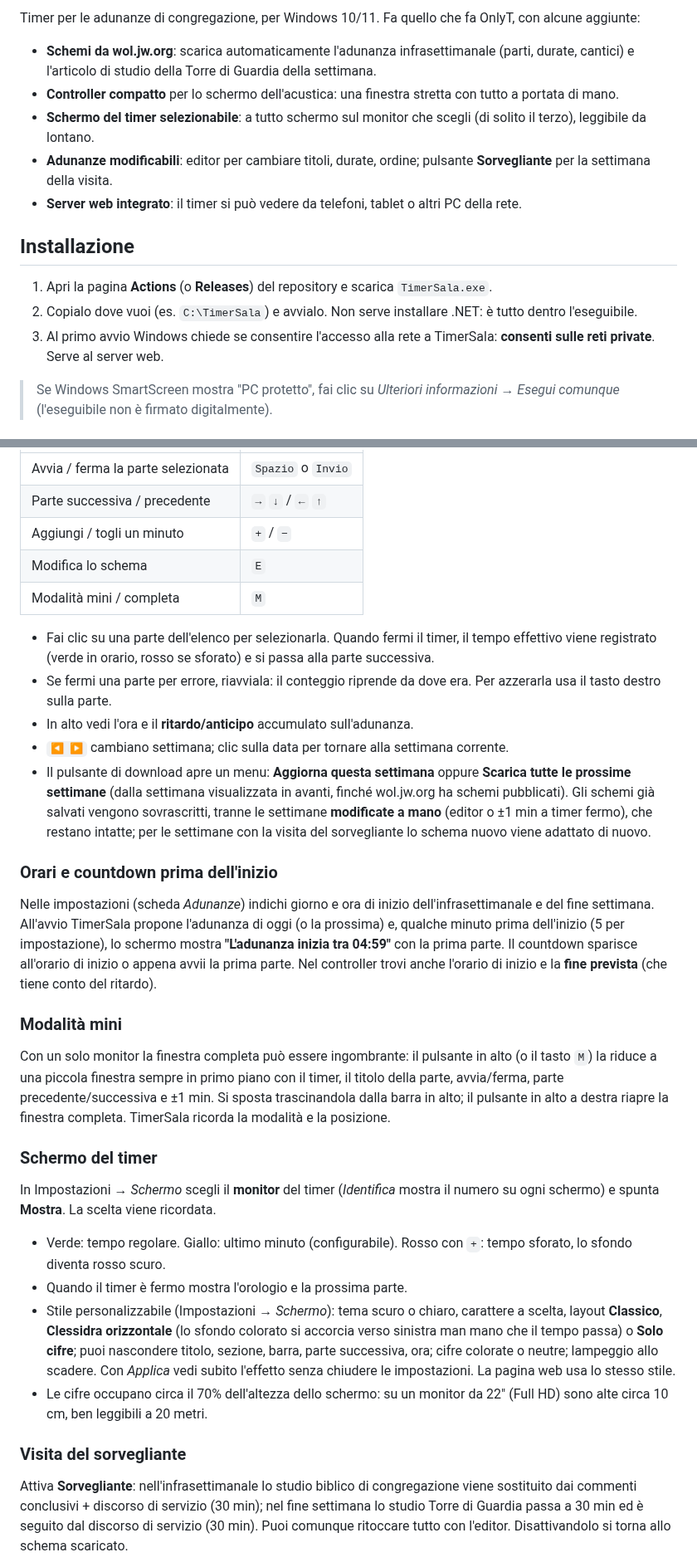
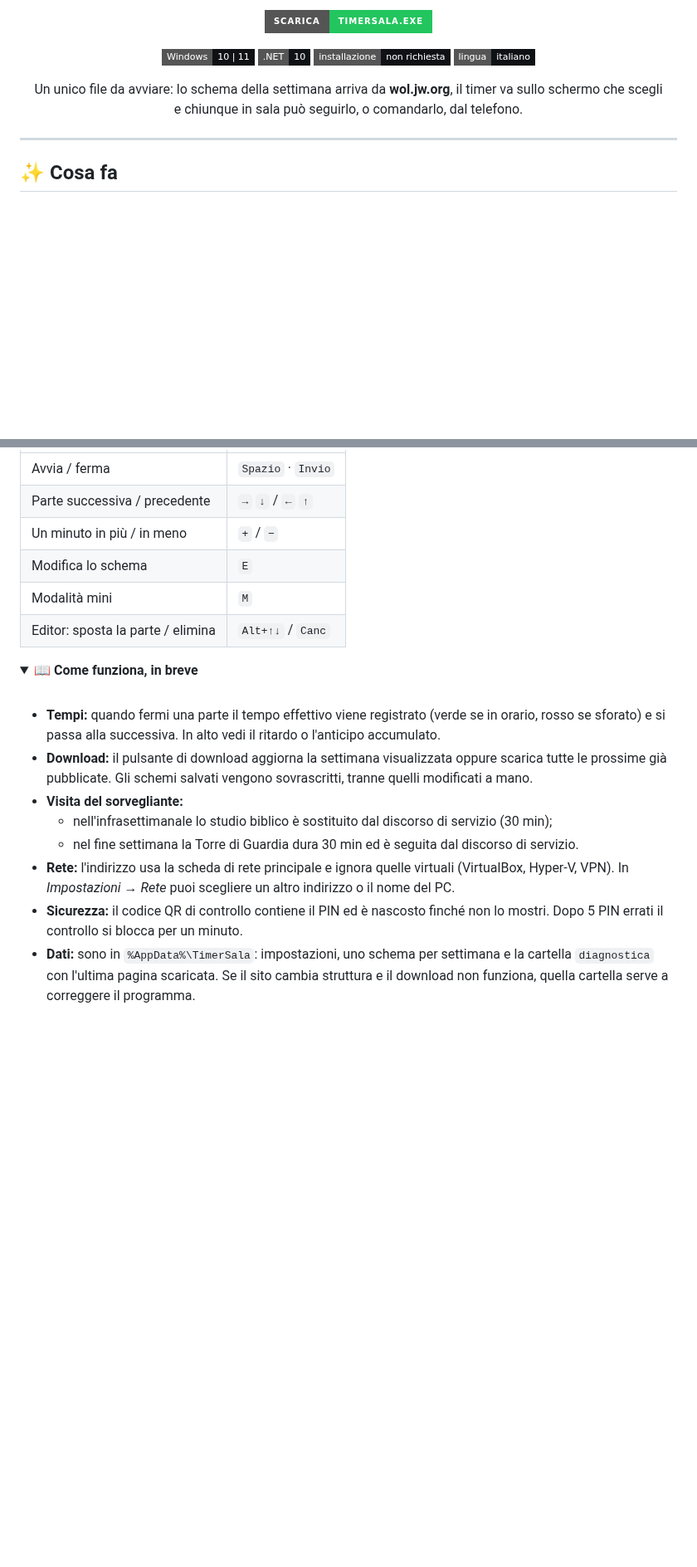
Before and after one commit to Lomme89/timersala, a Markdown page: README.md, 2 parts joined by grey strips. Shown at 83% size. GitHub-like rendering; folded sections open; badges without logos; blank space fills up the shorter version.

```diff
--- a/README.md
+++ b/README.md
@@ -2,17 +4,21 @@
 
-Timer per le adunanze di congregazione, per Windows 10/11. Fa quello che fa OnlyT, con alcune aggiunte:
+<p align="center">
+  <a href="https://github.com/Lomme89/timersala/releases/latest"><img src="https://img.shields.io/badge/Scarica-TimerSala.exe-22c55e?style=for-the-badge&logo=windows&logoColor=white" alt="Scarica TimerSala.exe"></a>
+</p>
 
-- **Schemi da wol.jw.org**: scarica automaticamente l'adunanza infrasettimanale (parti, durate, cantici) e l'articolo di studio della Torre di Guardia della settimana.
-- **Controller compatto** per lo schermo dell'acustica: una finestra stretta con tutto a portata di mano.
-- **Schermo del timer selezionabile**: a tutto schermo sul monitor che scegli (di solito il terzo), leggibile da lontano.
-- **Adunanze modificabili**: editor per cambiare titoli, durate, ordine; pulsante **Sorvegliante** per la settimana della visita.
-- **Server web integrato**: il timer si può vedere da telefoni, tablet o altri PC della rete.
+<p align="center">
+  <img src="https://img.shields.io/badge/Windows-10%20%7C%2011-0f1115?style=flat-square&logo=windows" alt="Windows 10 | 11">
+  <img src="https://img.shields.io/badge/.NET-10-0f1115?style=flat-square&logo=dotnet" alt=".NET 10">
+  <img src="https://img.shields.io/badge/installazione-non%20richiesta-0f1115?style=flat-square" alt="Nessuna installazione">
+  <img src="https://img.shields.io/badge/lingua-italiano-0f1115?style=flat-square" alt="Italiano">
+</p>
 
-## Installazione
+<p align="center">
+  Un unico file da avviare: lo schema della settimana arriva da <b>wol.jw.org</b>, il timer va sullo schermo che scegli<br>
+  e chiunque in sala può seguirlo, o comandarlo, dal telefono.
+</p>
 
-1. Apri la pagina **Actions** (o **Releases**) del repository e scarica `TimerSala.exe`.
-2. Copialo dove vuoi (es. `C:\TimerSala`) e avvialo. Non serve installare .NET: è tutto dentro l'eseguibile.
-3. Al primo avvio Windows chiede se consentire l'accesso alla rete a TimerSala: **consenti sulle reti private**. Serve al server web.
+---
 
-> Se Windows SmartScreen mostra "PC protetto", fai clic su *Ulteriori informazioni → Esegui comunque* (l'eseguibile non è firmato digitalmente).
+## ✨ Cosa fa
 
@@ -24,34 +112,25 @@ Timer per le adunanze di congregazione, per Windows 10/11. Fa quello che fa Only
 |---|---|
-| Avvia / ferma la parte selezionata | `Spazio` o `Invio` |
+| Avvia / ferma | `Spazio` · `Invio` |
 | Parte successiva / precedente | `→` `↓` / `←` `↑` |
-| Aggiungi / togli un minuto | `+` / `−` |
+| Un minuto in più / in meno | `+` / `−` |
 | Modifica lo schema | `E` |
-| Modalità mini / completa | `M` |
+| Modalità mini | `M` |
+| Editor: sposta la parte / elimina | `Alt+↑↓` / `Canc` |
 
-- Fai clic su una parte dell'elenco per selezionarla. Quando fermi il timer, il tempo effettivo viene registrato (verde in orario, rosso se sforato) e si passa alla parte successiva.
-- Se fermi una parte per errore, riavviala: il conteggio riprende da dove era. Per azzerarla usa il tasto destro sulla parte.
-- In alto vedi l'ora e il **ritardo/anticipo** accumulato sull'adunanza.
-- `◀ ▶` cambiano settimana; clic sulla data per tornare alla settimana corrente.
-- Il pulsante di download apre un menu: **Aggiorna questa settimana** oppure **Scarica tutte le prossime settimane** (dalla settimana visualizzata in avanti, finché wol.jw.org ha schemi pubblicati). Gli schemi già salvati vengono sovrascritti, tranne le settimane **modificate a mano** (editor o ±1 min a timer fermo), che restano intatte; per le settimane con la visita del sorvegliante lo schema nuovo viene adattato di nuovo.
+</details>
 
-### Orari e countdown prima dell'inizio
+<details>
+<summary><b>📖 Come funziona, in breve</b></summary>
+<br>
 
-Nelle impostazioni (scheda *Adunanze*) indichi giorno e ora di inizio dell'infrasettimanale e del fine settimana. All'avvio TimerSala propone l'adunanza di oggi (o la prossima) e, qualche minuto prima dell'inizio (5 per impostazione), lo schermo mostra **"L'adunanza inizia tra 04:59"** con la prima parte. Il countdown sparisce all'orario di inizio o appena avvii la prima parte. Nel controller trovi anche l'orario di inizio e la **fine prevista** (che tiene conto del ritardo).
+- **Tempi:** quando fermi una parte il tempo effettivo viene registrato (verde se in orario, rosso se sforato) e si passa alla successiva. In alto vedi il ritardo o l'anticipo accumulato.
+- **Download:** il pulsante di download aggiorna la settimana visualizzata oppure scarica tutte le prossime già pubblicate. Gli schemi salvati vengono sovrascritti, tranne quelli modificati a mano.
+- **Visita del sorvegliante:**
+  - nell'infrasettimanale lo studio biblico è sostituito dal discorso di servizio (30 min);
+  - nel fine settimana la Torre di Guardia dura 30 min ed è seguita dal discorso di servizio.
+- **Rete:** l'indirizzo usa la scheda di rete principale e ignora quelle virtuali (VirtualBox, Hyper‑V, VPN). In *Impostazioni → Rete* puoi scegliere un altro indirizzo o il nome del PC.
+- **Sicurezza:** il codice QR di controllo contiene il PIN ed è nascosto finché non lo mostri. Dopo 5 PIN errati il controllo si blocca per un minuto.
+- **Dati:** sono in `%AppData%\TimerSala`: impostazioni, uno schema per settimana e la cartella `diagnostica` con l'ultima pagina scaricata. Se il sito cambia struttura e il download non funziona, quella cartella serve a correggere il programma.
 
-### Modalità mini
+</details>
 
-Con un solo monitor la finestra completa può essere ingombrante: il pulsante in alto (o il tasto `M`) la riduce a una piccola finestra sempre in primo piano con il timer, il titolo della parte, avvia/ferma, parte precedente/successiva e ±1 min. Si sposta trascinandola dalla barra in alto; il pulsante in alto a destra riapre la finestra completa. TimerSala ricorda la modalità e la posizione.
-
-### Schermo del timer
-
-In Impostazioni → *Schermo* scegli il **monitor** del timer (*Identifica* mostra il numero su ogni schermo) e spunta **Mostra**. La scelta viene ricordata.
-
-- Verde: tempo regolare. Giallo: ultimo minuto (configurabile). Rosso con `+`: tempo sforato, lo sfondo diventa rosso scuro.
-- Quando il timer è fermo mostra l'orologio e la prossima parte.
-- Stile personalizzabile (Impostazioni → *Schermo*): tema scuro o chiaro, carattere a scelta, layout **Classico**, **Clessidra orizzontale** (lo sfondo colorato si accorcia verso sinistra man mano che il tempo passa) o **Solo cifre**; puoi nascondere titolo, sezione, barra, parte successiva, ora; cifre colorate o neutre; lampeggio allo scadere. Con *Applica* vedi subito l'effetto senza chiudere le impostazioni. La pagina web usa lo stesso stile.
-- Le cifre occupano circa il 70% dell'altezza dello schermo: su un monitor da 22" (Full HD) sono alte circa 10 cm, ben leggibili a 20 metri.
-
-### Visita del sorvegliante
-
-Attiva **Sorvegliante**: nell'infrasettimanale lo studio biblico di congregazione viene sostituito dai commenti conclusivi + discorso di servizio (30 min); nel fine settimana lo studio Torre di Guardia passa a 30 min ed è seguito dal discorso di servizio (30 min). Puoi comunque ritoccare tutto con l'editor. Disattivandolo si torna allo schema scaricato.
-
```
Also changed, not shown: other parts of README.md (+99 -41 lines), docs/images/hero.png (added), docs/images/icon.png (added), docs/images/stili.png (added), docs/images/telefono.png (added).
